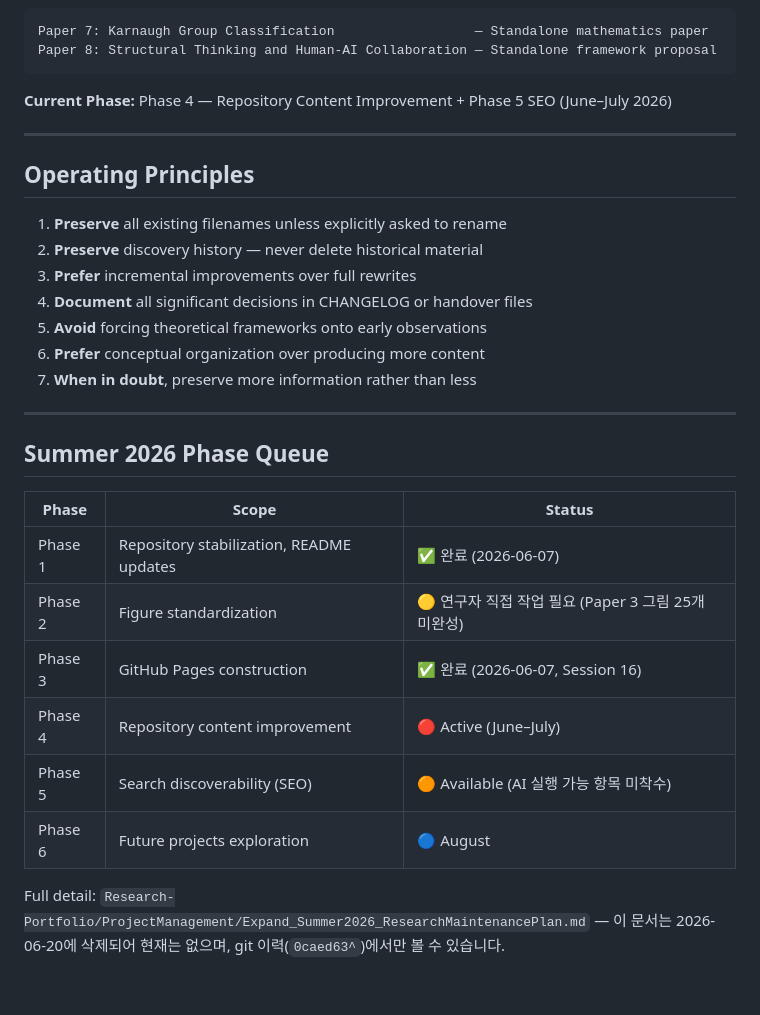
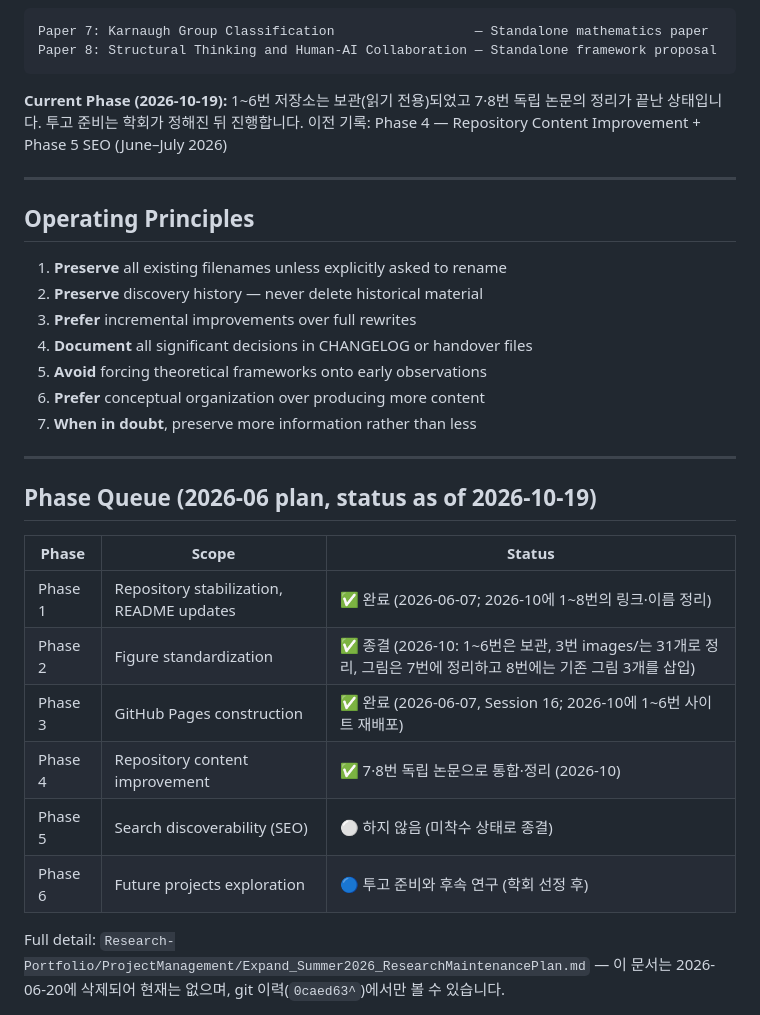
Before and after one commit to inha20/ANTIGRAVITY, a Markdown page: README.md, the part around the change. Drawn GitHub-style; blank space fills up the shorter version.

Commit message:
docs: Update the phase status to the current state (2026-10)
The README still showed the June-July 2026 queue as active. Mark the phases with their current state and note that papers 1-6 are archived and papers 7-8 are the current ones.

Co-Authored-By: Claude Sonnet 5.5 <noreply@anthropic.com>

````diff
--- a/README.md
+++ b/README.md
@@ -83,7 +83,7 @@ Paper 7: Karnaugh Group Classification                  — Standalone mathemati
 Paper 8: Structural Thinking and Human-AI Collaboration — Standalone framework proposal
 ```
 
-**Current Phase:** Phase 4 — Repository Content Improvement + Phase 5 SEO (June–July 2026)
+**Current Phase (2026-10-19):** 1~6번 저장소는 보관(읽기 전용)되었고 7·8번 독립 논문의 정리가 끝난 상태입니다. 투고 준비는 학회가 정해진 뒤 진행합니다. 이전 기록: Phase 4 — Repository Content Improvement + Phase 5 SEO (June–July 2026)
 
 ---
 
@@ -99,16 +99,16 @@ Paper 8: Structural Thinking and Human-AI Collaboration — Standalone framework
 
 ---
 
-## Summer 2026 Phase Queue
+## Phase Queue (2026-06 plan, status as of 2026-10-19)
 
 | Phase | Scope | Status |
 |---|---|---|
-| Phase 1 | Repository stabilization, README updates | ✅ 완료 (2026-06-07) |
-| Phase 2 | Figure standardization | 🟡 연구자 직접 작업 필요 (Paper 3 그림 25개 미완성) |
-| Phase 3 | GitHub Pages construction | ✅ 완료 (2026-06-07, Session 16) |
-| Phase 4 | Repository content improvement | 🔴 Active (June–July) |
-| Phase 5 | Search discoverability (SEO) | 🟠 Available (AI 실행 가능 항목 미착수) |
-| Phase 6 | Future projects exploration | 🔵 August |
+| Phase 1 | Repository stabilization, README updates | ✅ 완료 (2026-06-07; 2026-10에 1~8번의 링크·이름 정리) |
+| Phase 2 | Figure standardization | ✅ 종결 (2026-10: 1~6번은 보관, 3번 images/는 31개로 정리, 그림은 7번에 정리하고 8번에는 기존 그림 3개를 삽입) |
+| Phase 3 | GitHub Pages construction | ✅ 완료 (2026-06-07, Session 16; 2026-10에 1~6번 사이트 재배포) |
+| Phase 4 | Repository content improvement | ✅ 7·8번 독립 논문으로 통합·정리 (2026-10) |
+| Phase 5 | Search discoverability (SEO) | ⚪ 하지 않음 (미착수 상태로 종결) |
+| Phase 6 | Future projects exploration | 🔵 투고 준비와 후속 연구 (학회 선정 후) |
 
 Full detail: `Research-Portfolio/ProjectManagement/Expand_Summer2026_ResearchMaintenancePlan.md` — 이 문서는 2026-06-20에 삭제되어 현재는 없으며, git 이력(`0caed63^`)에서만 볼 수 있습니다.
 
````
